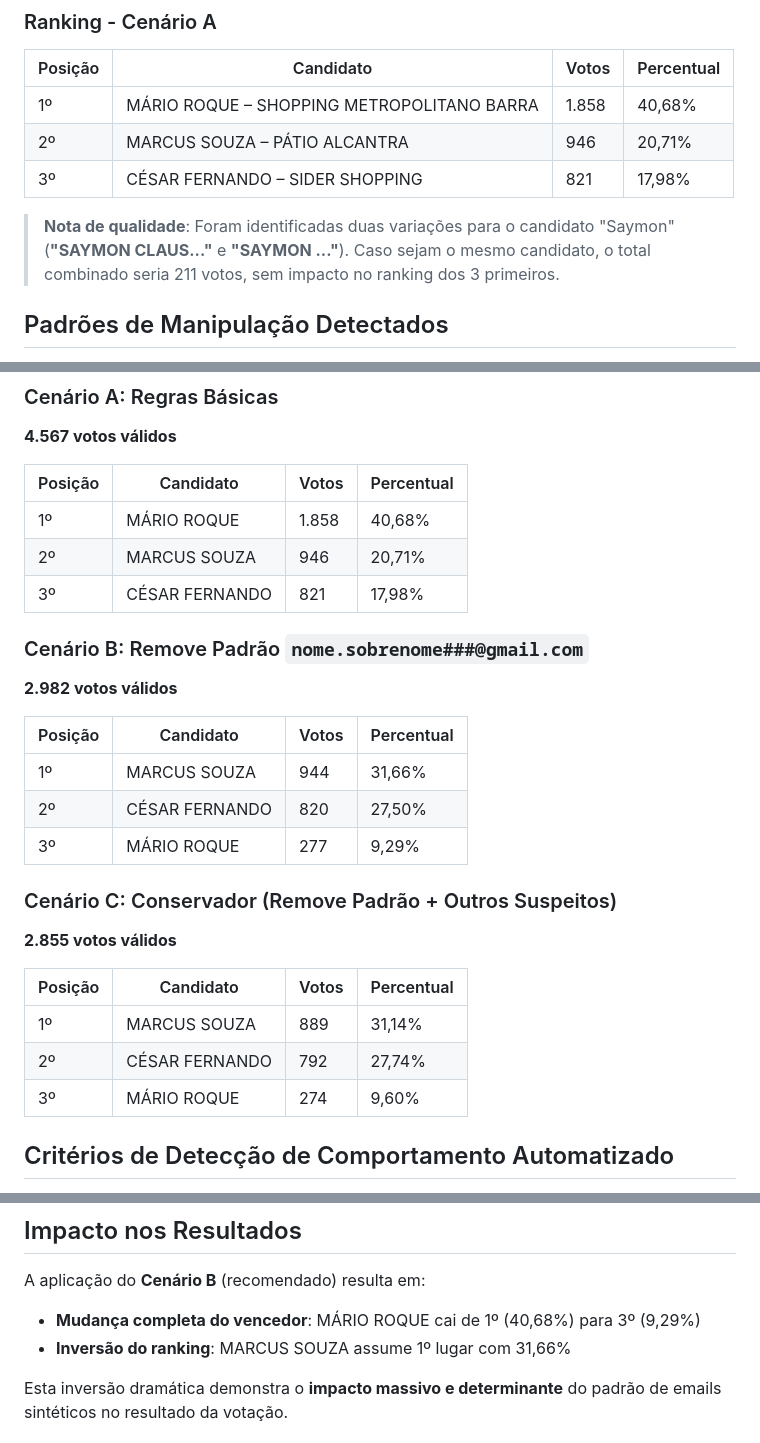
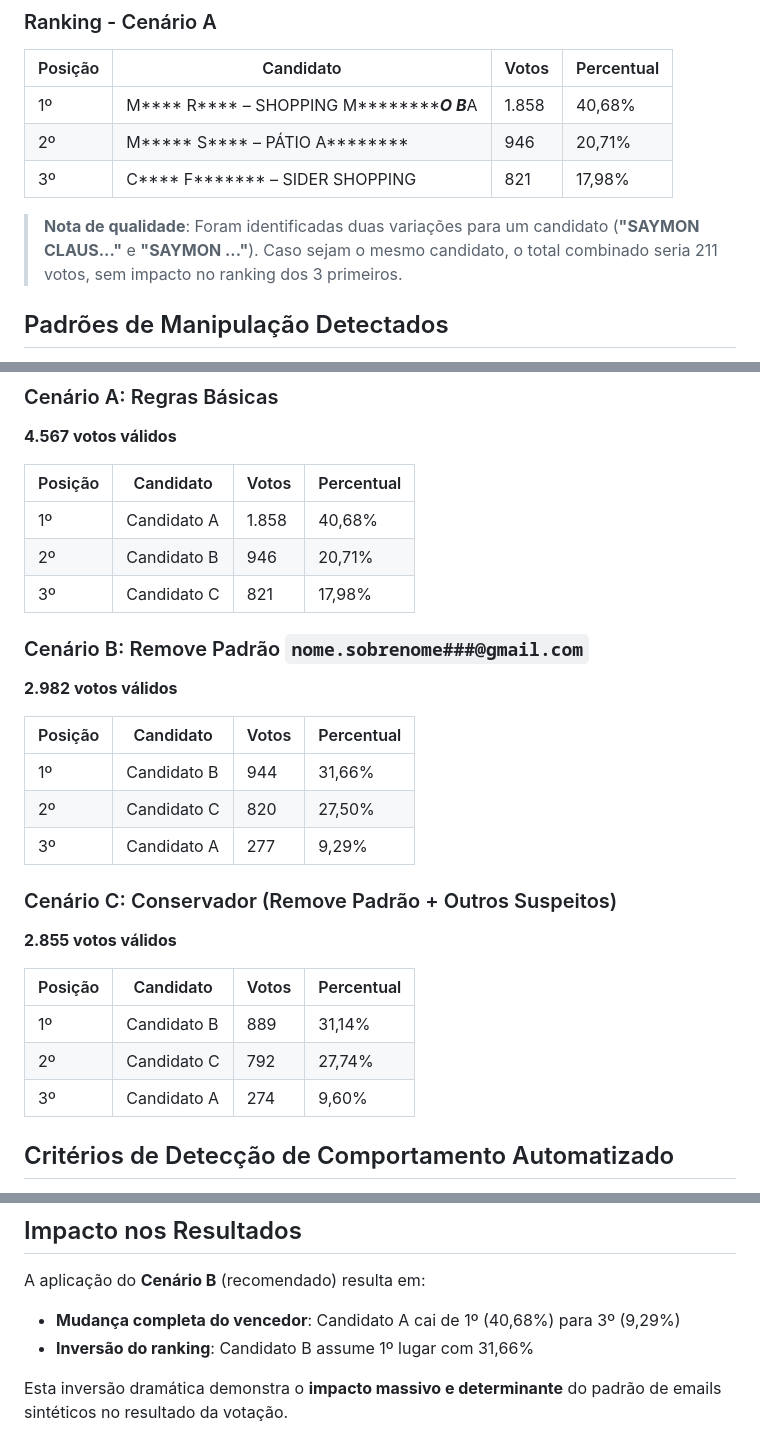
Before and after one commit to alex-des-santos/auditoria_NoelRJ, a Markdown page: context.md, 3 parts joined by grey strips. Rendered like a GitHub page.

```diff
--- a/context.md
+++ b/context.md
@@ -27,11 +27,11 @@ As seguintes regras de validação foram aplicadas:
 
 | Posição | Candidato | Votos | Percentual |
 |---------|-----------|-------|------------|
-| 1º | MÁRIO ROQUE – SHOPPING METROPOLITANO BARRA | 1.858 | 40,68% |
-| 2º | MARCUS SOUZA – PÁTIO ALCANTRA | 946 | 20,71% |
-| 3º | CÉSAR FERNANDO – SIDER SHOPPING | 821 | 17,98% |
+| 1º | M**** R**** – SHOPPING M***********O B***A | 1.858 | 40,68% |
+| 2º | M***** S**** – PÁTIO A******** | 946 | 20,71% |
+| 3º | C**** F******* – SIDER SHOPPING | 821 | 17,98% |
 
-> **Nota de qualidade**: Foram identificadas duas variações para o candidato "Saymon" (**"SAYMON CLAUS..."** e **"SAYMON ..."**). Caso sejam o mesmo candidato, o total combinado seria 211 votos, sem impacto no ranking dos 3 primeiros.
+> **Nota de qualidade**: Foram identificadas duas variações para um candidato (**"SAYMON CLAUS..."** e **"SAYMON ..."**). Caso sejam o mesmo candidato, o total combinado seria 211 votos, sem impacto no ranking dos 3 primeiros.
 
 ## Padrões de Manipulação Detectados
 
@@ -93,9 +93,9 @@ Para uma apuração defensável, é necessário tratar o padrão `nome.sobrenome
 
 | Posição | Candidato | Votos | Percentual |
 |---------|-----------|-------|------------|
-| 1º | MÁRIO ROQUE | 1.858 | 40,68% |
-| 2º | MARCUS SOUZA | 946 | 20,71% |
-| 3º | CÉSAR FERNANDO | 821 | 17,98% |
+| 1º | Candidato A | 1.858 | 40,68% |
+| 2º | Candidato B | 946 | 20,71% |
+| 3º | Candidato C | 821 | 17,98% |
 
 ### Cenário B: Remove Padrão `nome.sobrenome###@gmail.com`
 
@@ -103,9 +103,9 @@ Para uma apuração defensável, é necessário tratar o padrão `nome.sobrenome
 
 | Posição | Candidato | Votos | Percentual |
 |---------|-----------|-------|------------|
-| 1º | MARCUS SOUZA | 944 | 31,66% |
-| 2º | CÉSAR FERNANDO | 820 | 27,50% |
-| 3º | MÁRIO ROQUE | 277 | 9,29% |
+| 1º | Candidato B | 944 | 31,66% |
+| 2º | Candidato C | 820 | 27,50% |
+| 3º | Candidato A | 277 | 9,29% |
 
 ### Cenário C: Conservador (Remove Padrão + Outros Suspeitos)
 
@@ -113,9 +113,9 @@ Para uma apuração defensável, é necessário tratar o padrão `nome.sobrenome
 
 | Posição | Candidato | Votos | Percentual |
 |---------|-----------|-------|------------|
-| 1º | MARCUS SOUZA | 889 | 31,14% |
-| 2º | CÉSAR FERNANDO | 792 | 27,74% |
-| 3º | MÁRIO ROQUE | 274 | 9,60% |
+| 1º | Candidato B | 889 | 31,14% |
+| 2º | Candidato C | 792 | 27,74% |
+| 3º | Candidato A | 274 | 9,60% |
 
 ## Critérios de Detecção de Comportamento Automatizado
 
@@ -136,8 +136,8 @@ O Gmail ignora pontos no prefixo do endereço ("dot blindness"), ou seja, `nome.
 
 A aplicação do **Cenário B** (recomendado) resulta em:
 
-* **Mudança completa do vencedor**: MÁRIO ROQUE cai de 1º (40,68%) para 3º (9,29%)
-* **Inversão do ranking**: MARCUS SOUZA assume 1º lugar com 31,66%
+* **Mudança completa do vencedor**: Candidato A cai de 1º (40,68%) para 3º (9,29%)
+* **Inversão do ranking**: Candidato B assume 1º lugar com 31,66%
 
 Esta inversão dramática demonstra o **impacto massivo e determinante** do padrão de emails sintéticos no resultado da votação.
 
```
Also changed, not shown: other parts of context.md (+4 -4 lines), README.md (+1 -1 lines), context_summary.md (+12 -12 lines).
